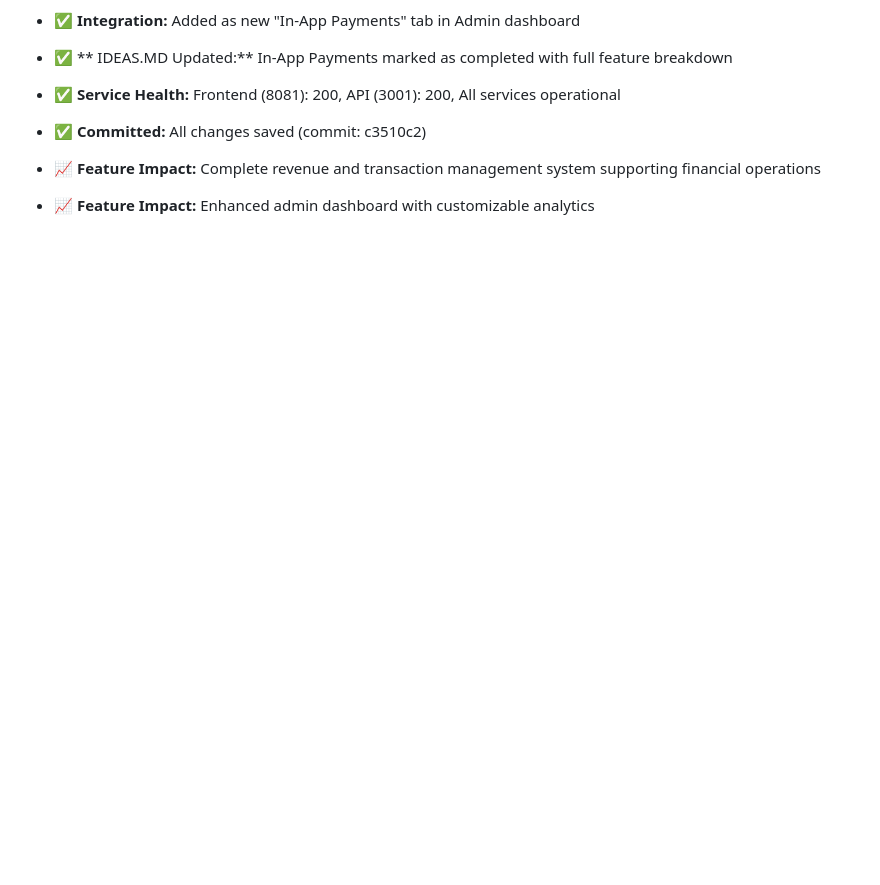
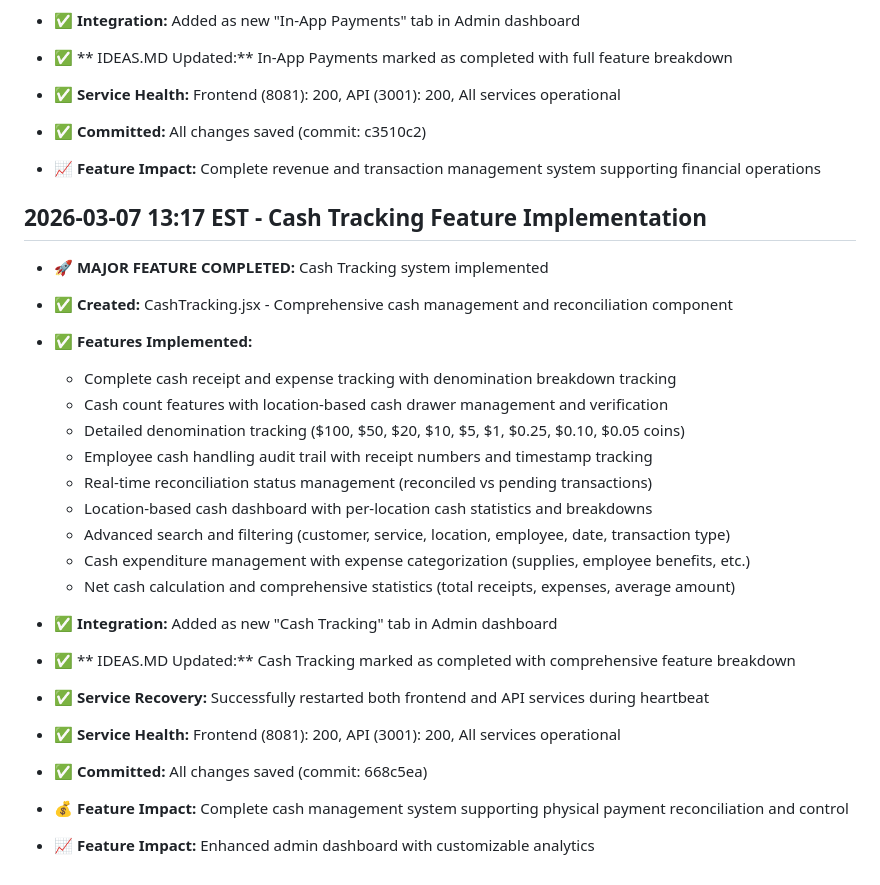
Before and after one commit to rossbot6/ServiceGenie, a Markdown page: STATUS.md, the part around the change. GitHub-like rendering; blank space fills up the shorter version.

Commit message:
Update documentation for Cash Tracking completion - IDEAS.md, STATUS.md, USER_TODO.MD

```diff
--- a/STATUS.md
+++ b/STATUS.md
@@ -142,4 +142,24 @@
 
 - 📈 **Feature Impact:** Complete revenue and transaction management system supporting financial operations
 
+## 2026-03-07 13:17 EST - Cash Tracking Feature Implementation
+- 🚀 **MAJOR FEATURE COMPLETED:** Cash Tracking system implemented
+- ✅ **Created:** CashTracking.jsx - Comprehensive cash management and reconciliation component
+- ✅ **Features Implemented:**
+  - Complete cash receipt and expense tracking with denomination breakdown tracking
+  - Cash count features with location-based cash drawer management and verification
+  - Detailed denomination tracking ($100, $50, $20, $10, $5, $1, $0.25, $0.10, $0.05 coins)
+  - Employee cash handling audit trail with receipt numbers and timestamp tracking
+  - Real-time reconciliation status management (reconciled vs pending transactions)
+  - Location-based cash dashboard with per-location cash statistics and breakdowns
+  - Advanced search and filtering (customer, service, location, employee, date, transaction type)
+  - Cash expenditure management with expense categorization (supplies, employee benefits, etc.)
+  - Net cash calculation and comprehensive statistics (total receipts, expenses, average amount)
+- ✅ **Integration:** Added as new "Cash Tracking" tab in Admin dashboard
+- ✅ ** IDEAS.MD Updated:** Cash Tracking marked as completed with comprehensive feature breakdown
+- ✅ **Service Recovery:** Successfully restarted both frontend and API services during heartbeat
+- ✅ **Service Health:** Frontend (8081): 200, API (3001): 200, All services operational
+- ✅ **Committed:** All changes saved (commit: 668c5ea)
+- 💰 **Feature Impact:** Complete cash management system supporting physical payment reconciliation and control
+
 - 📈 **Feature Impact:** Enhanced admin dashboard with customizable analytics
```
Also changed, not shown: USER_TODO.MD (+10 -3 lines).
